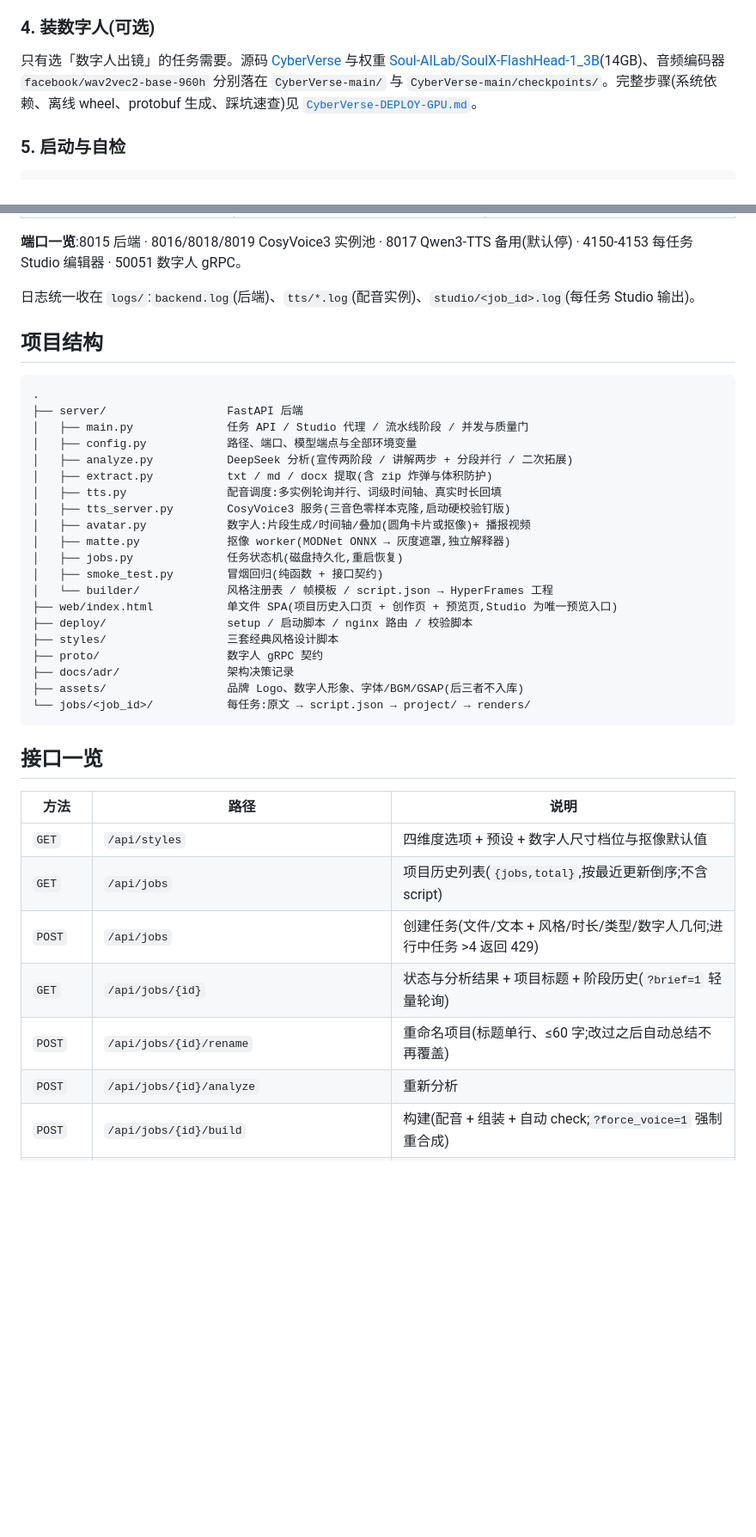
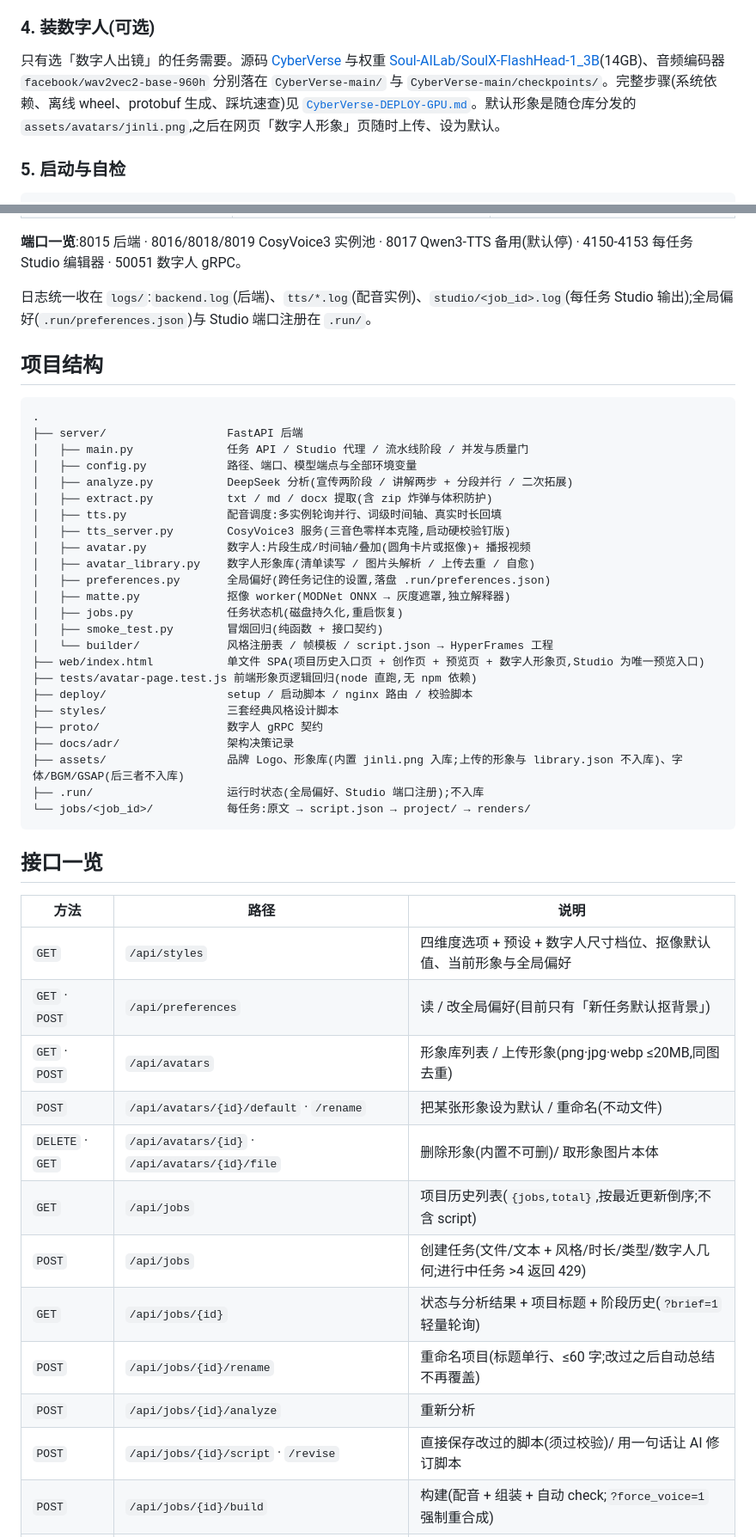
Before and after one commit to Ironstarboy/article2video, a Markdown page: README.md, 2 parts joined by grey strips. Shown at 86% size. Drawn GitHub-style; blank space fills up the shorter version.

Commit message:
docs: README 同步数字人形象库与抠背景默认(v2.12)

````diff
--- a/README.md
+++ b/README.md
@@ -124,7 +126,7 @@ tts-venv/bin/pip install "transformers==4.51.3" "tokenizers==0.21.4"
 
 ### 4. 装数字人(可选)
 
-只有选「数字人出镜」的任务需要。源码 [CyberVerse](https://github.com/dsd2077/CyberVerse) 与权重 [Soul-AILab/SoulX-FlashHead-1_3B](https://modelscope.cn/models/Soul-AILab/SoulX-FlashHead-1_3B)(14GB)、音频编码器 `facebook/wav2vec2-base-960h` 分别落在 `CyberVerse-main/` 与 `CyberVerse-main/checkpoints/`。完整步骤(系统依赖、离线 wheel、protobuf 生成、踩坑速查)见 [`CyberVerse-DEPLOY-GPU.md`](CyberVerse-DEPLOY-GPU.md)。
+只有选「数字人出镜」的任务需要。源码 [CyberVerse](https://github.com/dsd2077/CyberVerse) 与权重 [Soul-AILab/SoulX-FlashHead-1_3B](https://modelscope.cn/models/Soul-AILab/SoulX-FlashHead-1_3B)(14GB)、音频编码器 `facebook/wav2vec2-base-960h` 分别落在 `CyberVerse-main/` 与 `CyberVerse-main/checkpoints/`。完整步骤(系统依赖、离线 wheel、protobuf 生成、踩坑速查)见 [`CyberVerse-DEPLOY-GPU.md`](CyberVerse-DEPLOY-GPU.md)。默认形象是随仓库分发的 `assets/avatars/jinli.png`,之后在网页「数字人形象」页随时上传、设为默认。
 
 ### 5. 启动与自检
 
@@ -213,7 +227,7 @@ curl -s http://127.0.0.1:8016/health          # 配音(回报钉版版本)
 
 **端口一览**:8015 后端 · 8016/8018/8019 CosyVoice3 实例池 · 8017 Qwen3-TTS 备用(默认停) · 4150-4153 每任务 Studio 编辑器 · 50051 数字人 gRPC。
 
-日志统一收在 `logs/`:`backend.log`(后端)、`tts/*.log`(配音实例)、`studio/<job_id>.log`(每任务 Studio 输出)。
+日志统一收在 `logs/`:`backend.log`(后端)、`tts/*.log`(配音实例)、`studio/<job_id>.log`(每任务 Studio 输出);全局偏好(`.run/preferences.json`)与 Studio 端口注册在 `.run/`。
 
 ## 项目结构
 
@@ -227,16 +241,20 @@ curl -s http://127.0.0.1:8016/health          # 配音(回报钉版版本)
 │   ├── tts.py               配音调度:多实例轮询并行、词级时间轴、真实时长回填
 │   ├── tts_server.py        CosyVoice3 服务(三音色零样本克隆,启动硬校验钉版)
 │   ├── avatar.py            数字人:片段生成/时间轴/叠加(圆角卡片或抠像)+ 播报视频
+│   ├── avatar_library.py    数字人形象库(清单读写 / 图片头解析 / 上传去重 / 自愈)
+│   ├── preferences.py       全局偏好(跨任务记住的设置,落盘 .run/preferences.json)
 │   ├── matte.py             抠像 worker(MODNet ONNX → 灰度遮罩,独立解释器)
 │   ├── jobs.py              任务状态机(磁盘持久化,重启恢复)
 │   ├── smoke_test.py        冒烟回归(纯函数 + 接口契约)
 │   └── builder/             风格注册表 / 帧模板 / script.json → HyperFrames 工程
-├── web/index.html           单文件 SPA(项目历史入口页 + 创作页 + 预览页,Studio 为唯一预览入口)
+├── web/index.html           单文件 SPA(项目历史入口页 + 创作页 + 预览页 + 数字人形象页,Studio 为唯一预览入口)
+├── tests/avatar-page.test.js 前端形象页逻辑回归(node 直跑,无 npm 依赖)
 ├── deploy/                  setup / 启动脚本 / nginx 路由 / 校验脚本
 ├── styles/                  三套经典风格设计脚本
 ├── proto/                   数字人 gRPC 契约
 ├── docs/adr/                架构决策记录
-├── assets/                  品牌 Logo、数字人形象、字体/BGM/GSAP(后三者不入库)
+├── assets/                  品牌 Logo、形象库(内置 jinli.png 入库;上传的形象与 library.json 不入库)、字体/BGM/GSAP(后三者不入库)
+├── .run/                    运行时状态(全局偏好、Studio 端口注册);不入库
 └── jobs/<job_id>/           每任务:原文 → script.json → project/ → renders/
 ```
 
@@ -244,12 +262,17 @@ curl -s http://127.0.0.1:8016/health          # 配音(回报钉版版本)
 
 | 方法 | 路径 | 说明 |
 |---|---|---|
-| `GET` | `/api/styles` | 四维度选项 + 预设 + 数字人尺寸档位与抠像默认值 |
+| `GET` | `/api/styles` | 四维度选项 + 预设 + 数字人尺寸档位、抠像默认值、当前形象与全局偏好 |
+| `GET` · `POST` | `/api/preferences` | 读 / 改全局偏好(目前只有「新任务默认抠背景」) |
+| `GET` · `POST` | `/api/avatars` | 形象库列表 / 上传形象(png·jpg·webp ≤20MB,同图去重) |
+| `POST` | `/api/avatars/{id}/default` · `/rename` | 把某张形象设为默认 / 重命名(不动文件) |
+| `DELETE` · `GET` | `/api/avatars/{id}` · `/api/avatars/{id}/file` | 删除形象(内置不可删)/ 取形象图片本体 |
 | `GET` | `/api/jobs` | 项目历史列表(`{jobs,total}`,按最近更新倒序;不含 script) |
 | `POST` | `/api/jobs` | 创建任务(文件/文本 + 风格/时长/类型/数字人几何;进行中任务 >4 返回 429) |
 | `GET` | `/api/jobs/{id}` | 状态与分析结果 + 项目标题 + 阶段历史(`?brief=1` 轻量轮询) |
 | `POST` | `/api/jobs/{id}/rename` | 重命名项目(标题单行、≤60 字;改过之后自动总结不再覆盖) |
 | `POST` | `/api/jobs/{id}/analyze` | 重新分析 |
+| `POST` | `/api/jobs/{id}/script` · `/revise` | 直接保存改过的脚本(须过校验)/ 用一句话让 AI 修订脚本 |
 | `POST` | `/api/jobs/{id}/build` | 构建(配音 + 组装 + 自动 check;`?force_voice=1` 强制重合成) |
 | `POST` | `/api/jobs/{id}/render` | 渲染成片;请求体加 `{"build": true}` 即**一键出片**(先构建再渲染,不拉 Studio) |
 | `POST` | `/api/jobs/{id}/avatar/geom` | 改数字人出镜 / 角落 / 大小 / 是否抠像(单字段可选) |
````
Also changed, not shown: other parts of README.md (+26 -10 lines).
